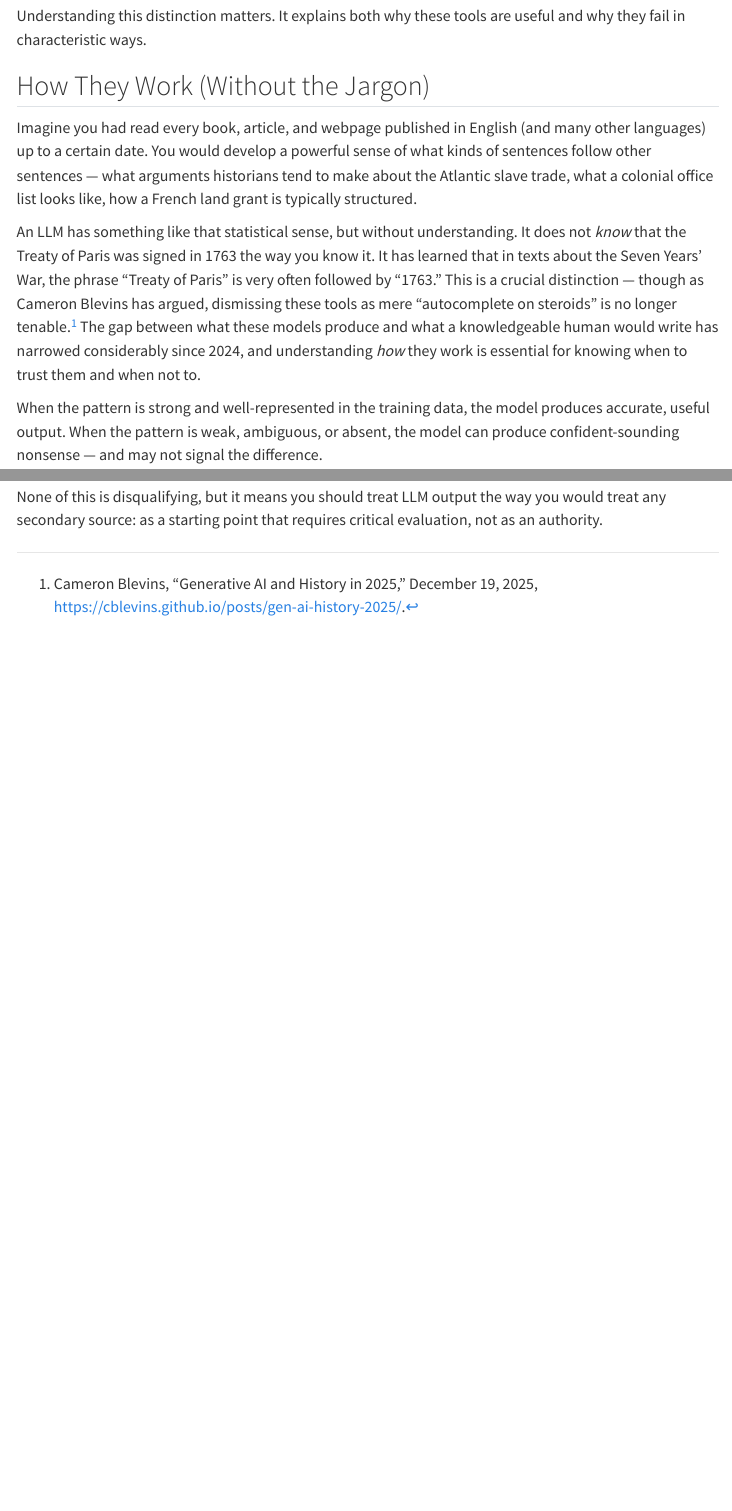
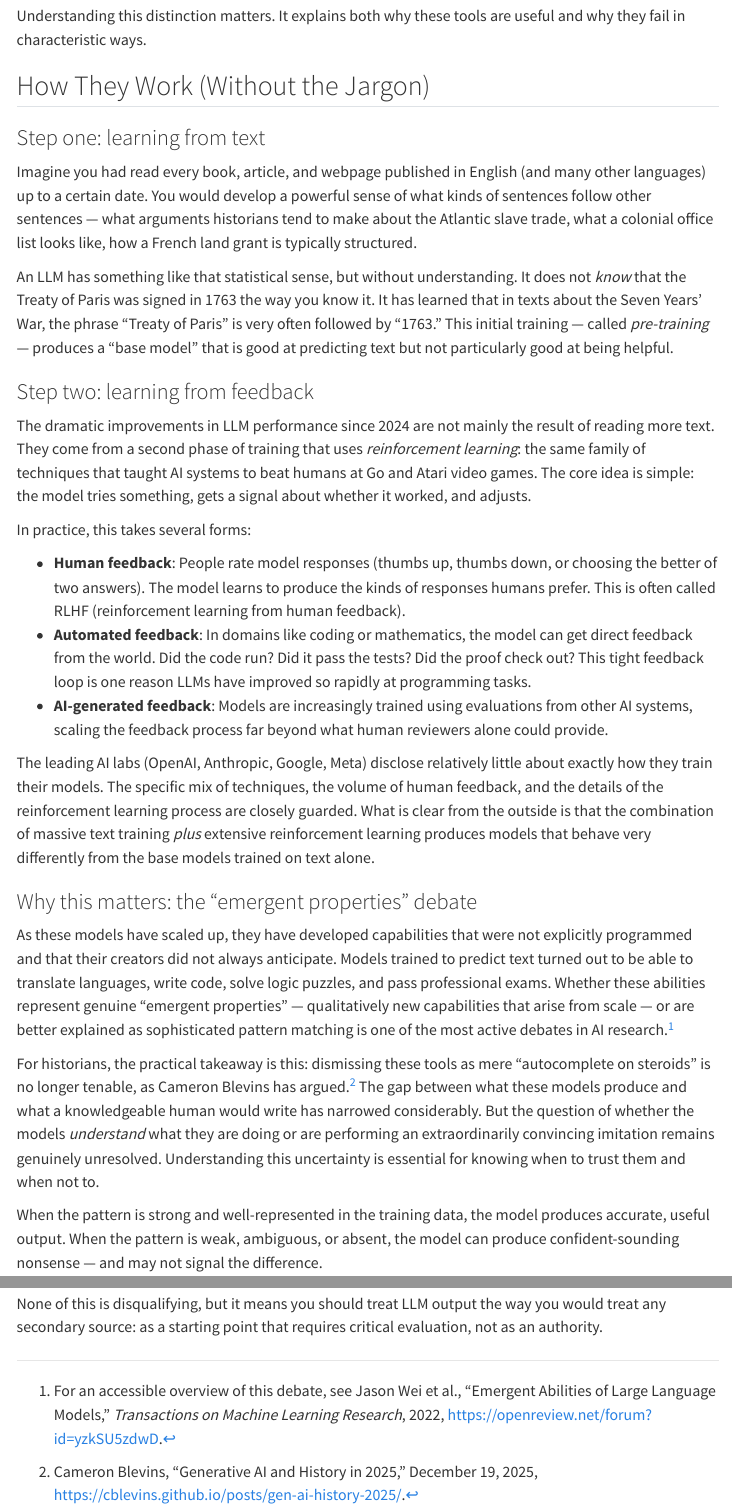
Before and after one commit to jburnford/intro_llms_for_historians, a Quarto document (what-are-llms.qmd): the page in a window 1100 px wide, from 290 px down, and a second part further down, joined at a grey line. Rendered offline with R 4.5, knitr and Pandoc in place of Quarto, with nearby package versions; menus at the side of the page are left out.

Commit message:
Expand How They Work section with reinforcement learning and emergent properties
Adds pre-training vs reinforcement learning distinction, explains RLHF
and automated feedback loops, and introduces the emergent properties debate.

Co-Authored-By: Claude Opus 4.6 <noreply@anthropic.com>

```diff
--- a/what-are-llms.qmd
+++ b/what-are-llms.qmd
@@ -11,9 +11,29 @@ Understanding this distinction matters. It explains both why these tools are use
 
 ## How They Work (Without the Jargon)
 
+### Step one: learning from text
+
 Imagine you had read every book, article, and webpage published in English (and many other languages) up to a certain date. You would develop a powerful sense of what kinds of sentences follow other sentences --- what arguments historians tend to make about the Atlantic slave trade, what a colonial office list looks like, how a French land grant is typically structured.
 
-An LLM has something like that statistical sense, but without understanding. It does not *know* that the Treaty of Paris was signed in 1763 the way you know it. It has learned that in texts about the Seven Years' War, the phrase "Treaty of Paris" is very often followed by "1763." This is a crucial distinction --- though as Cameron Blevins has argued, dismissing these tools as mere "autocomplete on steroids" is no longer tenable.^[Cameron Blevins, "Generative AI and History in 2025," December 19, 2025, <https://cblevins.github.io/posts/gen-ai-history-2025/>.]  The gap between what these models produce and what a knowledgeable human would write has narrowed considerably since 2024, and understanding *how* they work is essential for knowing when to trust them and when not to.
+An LLM has something like that statistical sense, but without understanding. It does not *know* that the Treaty of Paris was signed in 1763 the way you know it. It has learned that in texts about the Seven Years' War, the phrase "Treaty of Paris" is very often followed by "1763." This initial training --- called *pre-training* --- produces a "base model" that is good at predicting text but not particularly good at being helpful.
+
+### Step two: learning from feedback
+
+The dramatic improvements in LLM performance since 2024 are not mainly the result of reading more text. They come from a second phase of training that uses *reinforcement learning*: the same family of techniques that taught AI systems to beat humans at Go and Atari video games. The core idea is simple: the model tries something, gets a signal about whether it worked, and adjusts.
+
+In practice, this takes several forms:
+
+- **Human feedback**: People rate model responses (thumbs up, thumbs down, or choosing the better of two answers). The model learns to produce the kinds of responses humans prefer. This is often called RLHF (reinforcement learning from human feedback).
+- **Automated feedback**: In domains like coding or mathematics, the model can get direct feedback from the world. Did the code run? Did it pass the tests? Did the proof check out? This tight feedback loop is one reason LLMs have improved so rapidly at programming tasks.
+- **AI-generated feedback**: Models are increasingly trained using evaluations from other AI systems, scaling the feedback process far beyond what human reviewers alone could provide.
+
+The leading AI labs (OpenAI, Anthropic, Google, Meta) disclose relatively little about exactly how they train their models. The specific mix of techniques, the volume of human feedback, and the details of the reinforcement learning process are closely guarded. What is clear from the outside is that the combination of massive text training *plus* extensive reinforcement learning produces models that behave very differently from the base models trained on text alone.
+
+### Why this matters: the "emergent properties" debate
+
+As these models have scaled up, they have developed capabilities that were not explicitly programmed and that their creators did not always anticipate. Models trained to predict text turned out to be able to translate languages, write code, solve logic puzzles, and pass professional exams. Whether these abilities represent genuine "emergent properties" --- qualitatively new capabilities that arise from scale --- or are better explained as sophisticated pattern matching is one of the most active debates in AI research.^[For an accessible overview of this debate, see Jason Wei et al., "Emergent Abilities of Large Language Models," *Transactions on Machine Learning Research*, 2022, <https://openreview.net/forum?id=yzkSU5zdwD>.]
+
+For historians, the practical takeaway is this: dismissing these tools as mere "autocomplete on steroids" is no longer tenable, as Cameron Blevins has argued.^[Cameron Blevins, "Generative AI and History in 2025," December 19, 2025, <https://cblevins.github.io/posts/gen-ai-history-2025/>.]  The gap between what these models produce and what a knowledgeable human would write has narrowed considerably. But the question of whether the models *understand* what they are doing or are performing an extraordinarily convincing imitation remains genuinely unresolved. Understanding this uncertainty is essential for knowing when to trust them and when not to.
 
 When the pattern is strong and well-represented in the training data, the model produces accurate, useful output. When the pattern is weak, ambiguous, or absent, the model can produce confident-sounding nonsense --- and may not signal the difference.
 
```
